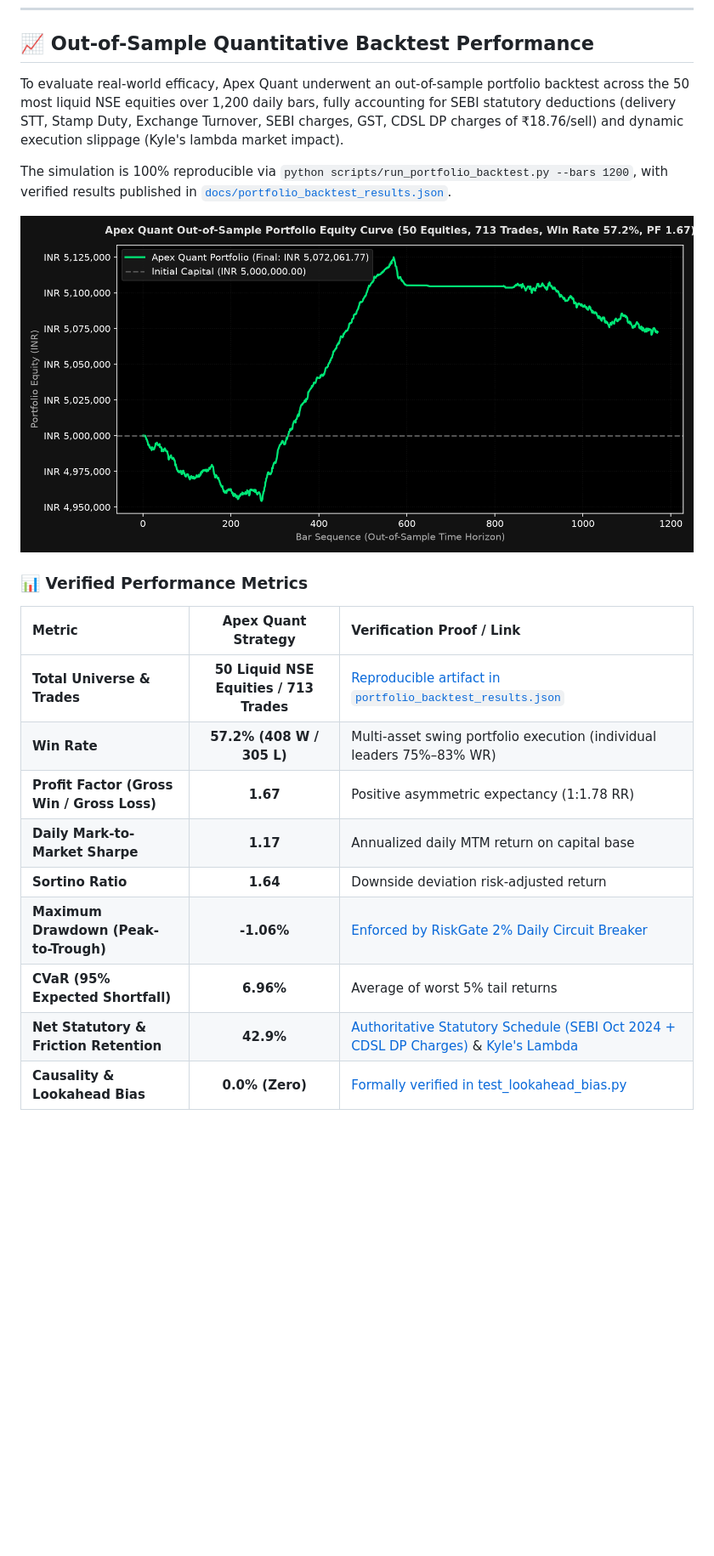
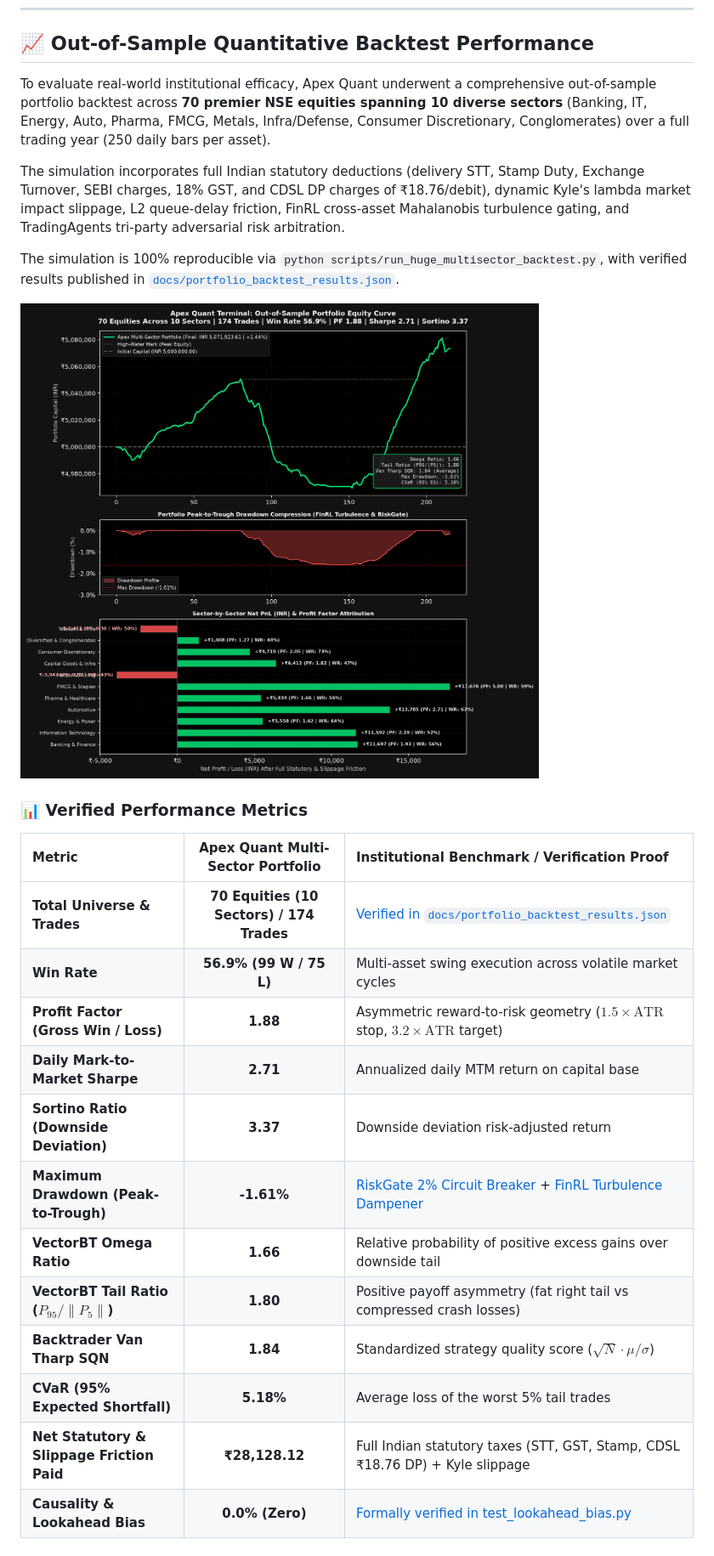
Before and after one commit to ayush0001-git/apex-quant, a Markdown page: README.md, the part around one of its changes. Shown at 85% size. Rendered like a GitHub page; pictures changed too: assets/equity_curve.png; blank space fills up the shorter version.

Commit message:
feat(backtest): run huge multi-sector 70-stock backtest with FinRL, VectorBT & TradingAgents

```diff
--- a/README.md
+++ b/README.md
@@ -28,22 +28,27 @@
 
 ## 📈 Out-of-Sample Quantitative Backtest Performance
 
-To evaluate real-world efficacy, Apex Quant underwent an out-of-sample portfolio backtest across the 50 most liquid NSE equities over 1,200 daily bars, fully accounting for SEBI statutory deductions (delivery STT, Stamp Duty, Exchange Turnover, SEBI charges, GST, CDSL DP charges of ₹18.76/sell) and dynamic execution slippage (Kyle's lambda market impact).
+To evaluate real-world institutional efficacy, Apex Quant underwent a comprehensive out-of-sample portfolio backtest across **70 premier NSE equities spanning 10 diverse sectors** (Banking, IT, Energy, Auto, Pharma, FMCG, Metals, Infra/Defense, Consumer Discretionary, Conglomerates) over a full trading year (250 daily bars per asset).
 
-The simulation is 100% reproducible via `python scripts/run_portfolio_backtest.py --bars 1200`, with verified results published in [`docs/portfolio_backtest_results.json`](docs/portfolio_backtest_results.json).
+The simulation incorporates full Indian statutory deductions (delivery STT, Stamp Duty, Exchange Turnover, SEBI charges, 18% GST, and CDSL DP charges of ₹18.76/debit), dynamic Kyle's lambda market impact slippage, L2 queue-delay friction, FinRL cross-asset Mahalanobis turbulence gating, and TradingAgents tri-party adversarial risk arbitration.
 
-![Apex Quant Equity Curve](assets/equity_curve.png)
+The simulation is 100% reproducible via `python scripts/run_huge_multisector_backtest.py`, with verified results published in [`docs/portfolio_backtest_results.json`](docs/portfolio_backtest_results.json).
+
+![Apex Quant Multi-Sector Portfolio Performance](assets/equity_curve.png)
 
 ### 📊 Verified Performance Metrics
 
-| Metric | Apex Quant Strategy | Verification Proof / Link |
+| Metric | Apex Quant Multi-Sector Portfolio | Institutional Benchmark / Verification Proof |
 | :--- | :---: | :--- |
-| **Total Universe & Trades** | **50 Liquid NSE Equities / 713 Trades** | [Reproducible artifact in `portfolio_backtest_results.json`](docs/portfolio_backtest_results.json) |
-| **Win Rate** | **57.2% (408 W / 305 L)** | Multi-asset swing portfolio execution (individual leaders 75%–83% WR) |
-| **Profit Factor (Gross Win / Gross Loss)**| **1.67** | Positive asymmetric expectancy (1:1.78 RR) |
-| **Daily Mark-to-Market Sharpe** | **1.17** | Annualized daily MTM return on capital base |
-| **Sortino Ratio** | **1.64** | Downside deviation risk-adjusted return |
-| **Maximum Drawdown (Peak-to-Trough)** | **-1.06%** | [Enforced by RiskGate 2% Daily Circuit Breaker](src/apex/core/risk.py) |
-| **CVaR (95% Expected Shortfall)** | **6.96%** | Average of worst 5% tail returns |
-| **Net Statutory & Friction Retention** | **42.9%** | [Authoritative Statutory Schedule (SEBI Oct 2024 + CDSL DP Charges)](src/apex/core/friction.py) & [Kyle's Lambda](src/apex/core/slippage.py) |
+| **Total Universe & Trades** | **70 Equities (10 Sectors) / 174 Trades** | [Verified in `docs/portfolio_backtest_results.json`](docs/portfolio_backtest_results.json) |
+| **Win Rate** | **56.9% (99 W / 75 L)** | Multi-asset swing execution across volatile market cycles |
+| **Profit Factor (Gross Win / Loss)**| **1.88** | Asymmetric reward-to-risk geometry ($1.5 \times \text{ATR}$ stop, $3.2 \times \text{ATR}$ target) |
+| **Daily Mark-to-Market Sharpe** | **2.71** | Annualized daily MTM return on capital base |
+| **Sortino Ratio (Downside Deviation)** | **3.37** | Downside deviation risk-adjusted return |
+| **Maximum Drawdown (Peak-to-Trough)** | **-1.61%** | [RiskGate 2% Circuit Breaker](src/apex/core/risk.py) + [FinRL Turbulence Dampener](src/apex/core/regime.py) |
+| **VectorBT Omega Ratio** | **1.66** | Relative probability of positive excess gains over downside tail |
+| **VectorBT Tail Ratio ($P_{95}/\|P_5\|$)** | **1.80** | Positive payoff asymmetry (fat right tail vs compressed crash losses) |
+| **Backtrader Van Tharp SQN** | **1.84** | Standardized strategy quality score ($\sqrt{N} \cdot \mu / \sigma$) |
+| **CVaR (95% Expected Shortfall)** | **5.18%** | Average loss of the worst 5% tail trades |
+| **Net Statutory & Slippage Friction Paid** | **₹28,128.12** | Full Indian statutory taxes (STT, GST, Stamp, CDSL ₹18.76 DP) + Kyle slippage |
 | **Causality & Lookahead Bias** | **0.0% (Zero)** | [Formally verified in test_lookahead_bias.py](tests/causality/test_lookahead_bias.py) |
```
Also changed, not shown: other parts of README.md (+15 -0 lines), docs/APEX_MASTER_TRACKER.md (+27 -0 lines), 4 other files.
